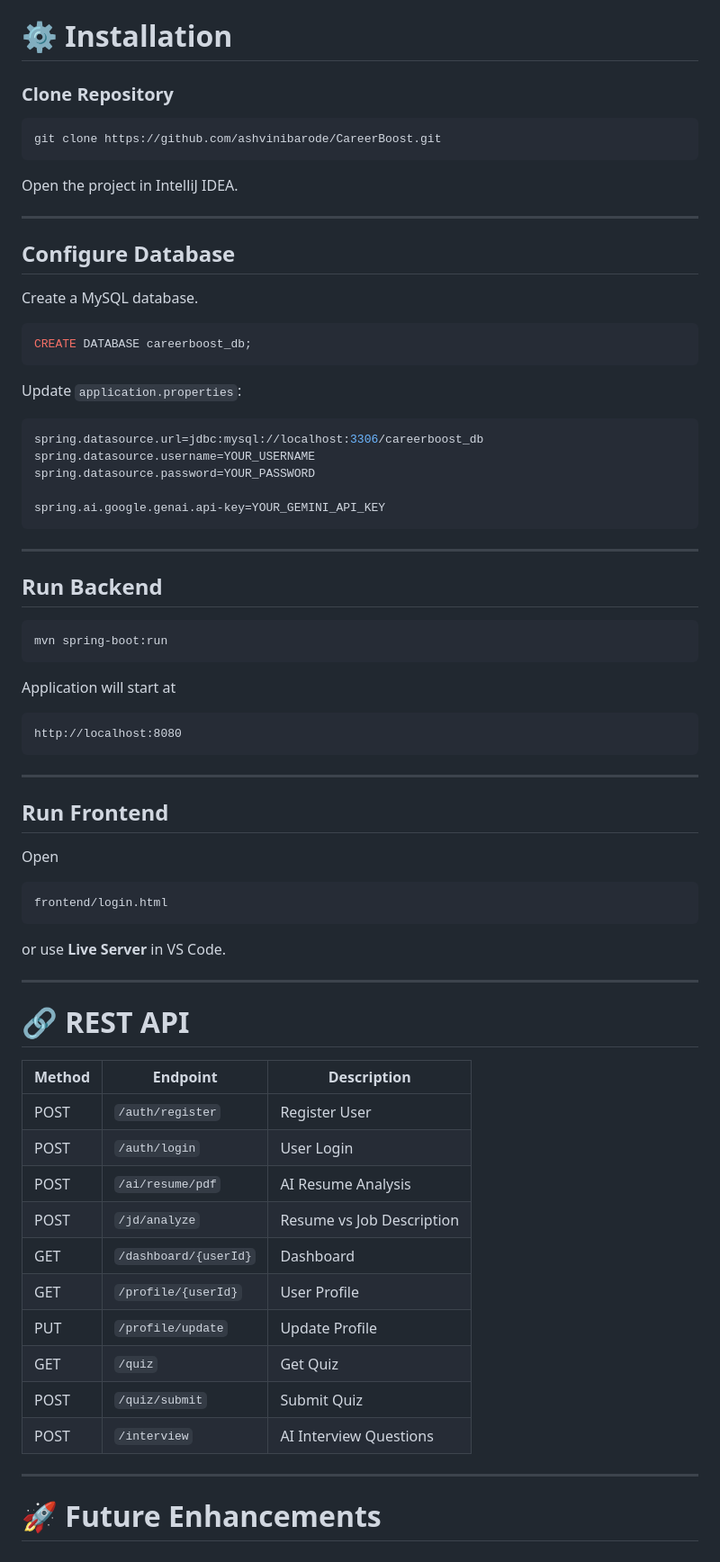
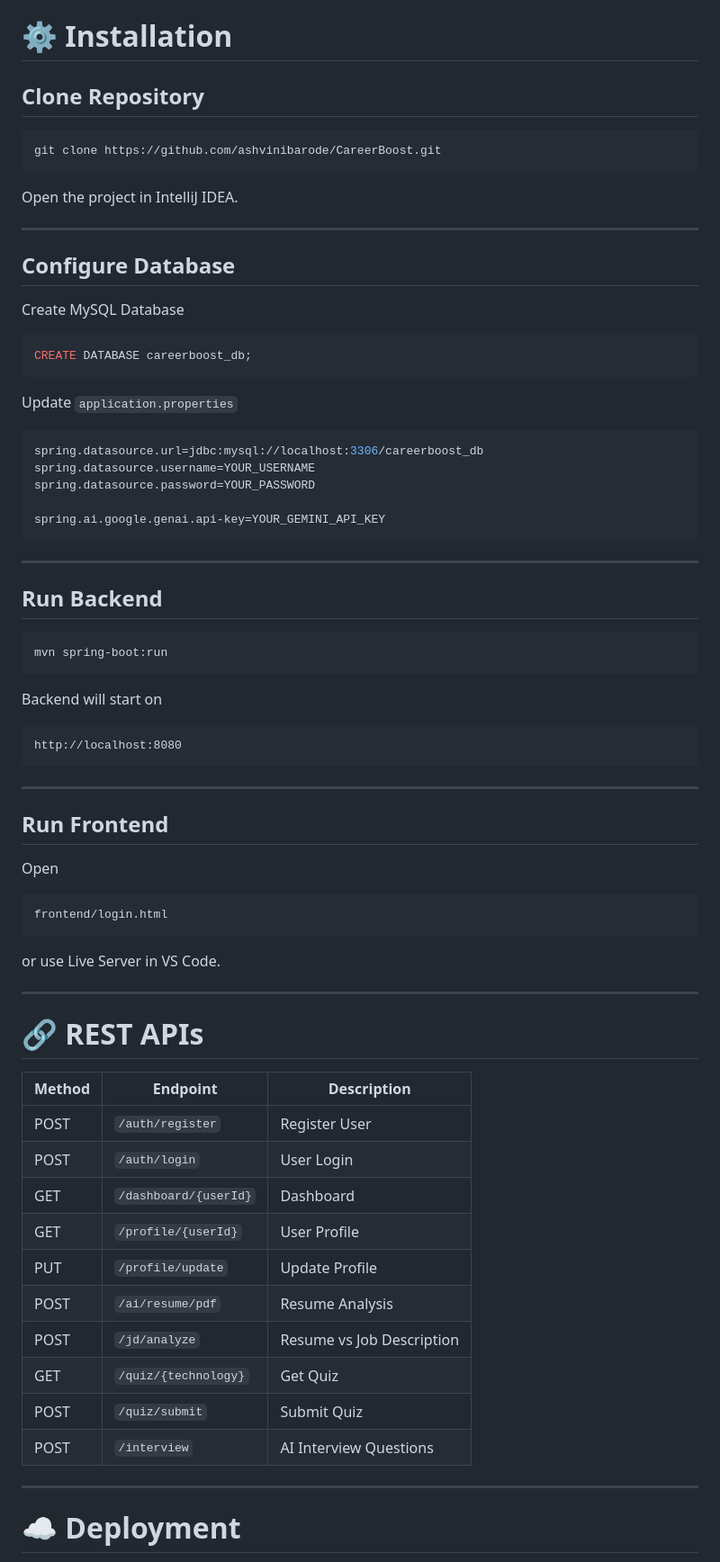
Before and after one commit to ashvinibarode/CareerBoost, a Markdown page: README.md, the part around one of its changes. Shown at 90% size. Rendered like a GitHub page.

````diff
--- a/README.md
+++ b/README.md
@@ -132,7 +165,7 @@ CareerBoost
 
 # ⚙️ Installation
 
-### Clone Repository
+## Clone Repository
 
 ```bash
 git clone https://github.com/ashvinibarode/CareerBoost.git
@@ -144,13 +177,13 @@ Open the project in IntelliJ IDEA.
 
 ## Configure Database
 
-Create a MySQL database.
+Create MySQL Database
 
 ```sql
 CREATE DATABASE careerboost_db;
 ```
 
-Update `application.properties`:
+Update `application.properties`
 
 ```properties
 spring.datasource.url=jdbc:mysql://localhost:3306/careerboost_db
@@ -168,7 +201,7 @@ spring.ai.google.genai.api-key=YOUR_GEMINI_API_KEY
 mvn spring-boot:run
 ```
 
-Application will start at
+Backend will start on
 
 ```
 http://localhost:8080
@@ -184,26 +217,26 @@ Open
 frontend/login.html
 ```
 
-or use **Live Server** in VS Code.
+or use Live Server in VS Code.
 
 ---
 
-# 🔗 REST API
+# 🔗 REST APIs
 
 | Method | Endpoint | Description |
 |---------|----------|-------------|
 | POST | `/auth/register` | Register User |
 | POST | `/auth/login` | User Login |
-| POST | `/ai/resume/pdf` | AI Resume Analysis |
-| POST | `/jd/analyze` | Resume vs Job Description |
 | GET | `/dashboard/{userId}` | Dashboard |
 | GET | `/profile/{userId}` | User Profile |
 | PUT | `/profile/update` | Update Profile |
-| GET | `/quiz` | Get Quiz |
+| POST | `/ai/resume/pdf` | Resume Analysis |
+| POST | `/jd/analyze` | Resume vs Job Description |
+| GET | `/quiz/{technology}` | Get Quiz |
 | POST | `/quiz/submit` | Submit Quiz |
 | POST | `/interview` | AI Interview Questions |
 
 ---
 
-# 🚀 Future Enhancements
+# ☁️ Deployment
 
````
Also changed, not shown: other parts of README.md (+80 -33 lines).
